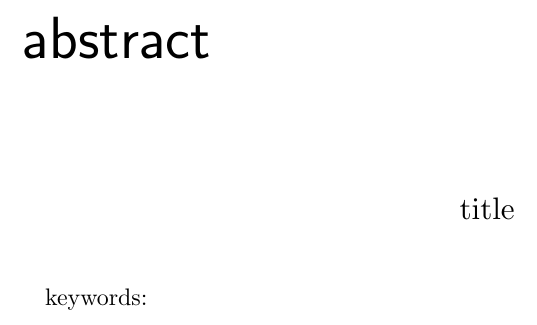
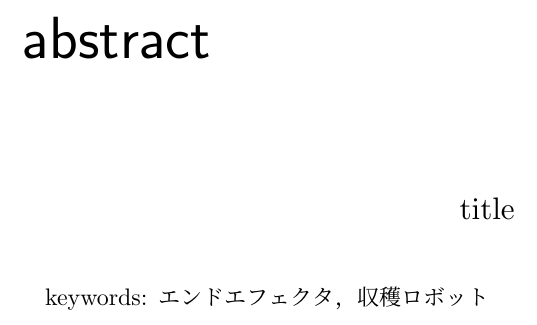
Before and after one commit to kentotutui/graduation_thesis, a LaTeX thesis (thesis.tex, which reads frontmatter/abstract.tex): part of page 4 of 13, cut so that both start at the same text. Compiled offline with pLaTeX and dvipdfmx.

Commit message:
色々update

```diff
--- a/frontmatter/abstract.tex
+++ b/frontmatter/abstract.tex
@@ -23,4 +23,4 @@
 %
 
 
-keywords:
+keywords: エンドエフェクタ，収穫ロボット
```
Also changed, not shown: out/thesis.pdf, 4 other files.
